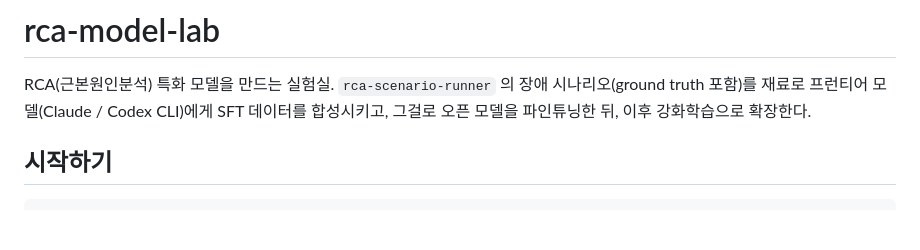
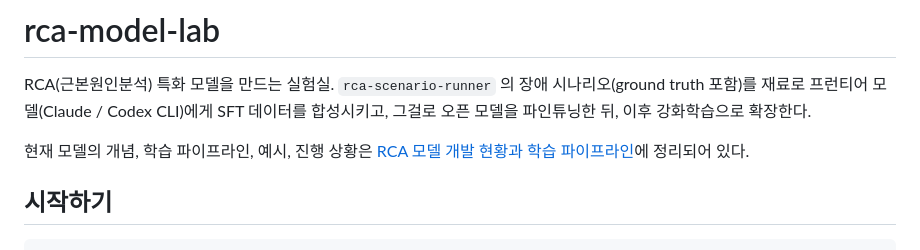
Before and after one commit to nkia-ai-team/rca-model-lab, a Markdown page: README.md, the part around the change. Rendered like a GitHub page; blank space fills up the shorter version.

```diff
--- a/README.md
+++ b/README.md
@@ -3,6 +3,9 @@
 RCA(근본원인분석) 특화 모델을 만드는 실험실.
 `rca-scenario-runner` 의 장애 시나리오(ground truth 포함)를 재료로 프런티어 모델(Claude / Codex CLI)에게
 SFT 데이터를 합성시키고, 그걸로 오픈 모델을 파인튜닝한 뒤, 이후 강화학습으로 확장한다.
+
+현재 모델의 개념, 학습 파이프라인, 예시, 진행 상황은
+[RCA 모델 개발 현황과 학습 파이프라인](docs/rca-model-development-overview.md)에 정리되어 있다.
 
 ## 시작하기
 
```
Also changed, not shown: docs/rca-model-development-overview.md (added, +441 -0 lines).
